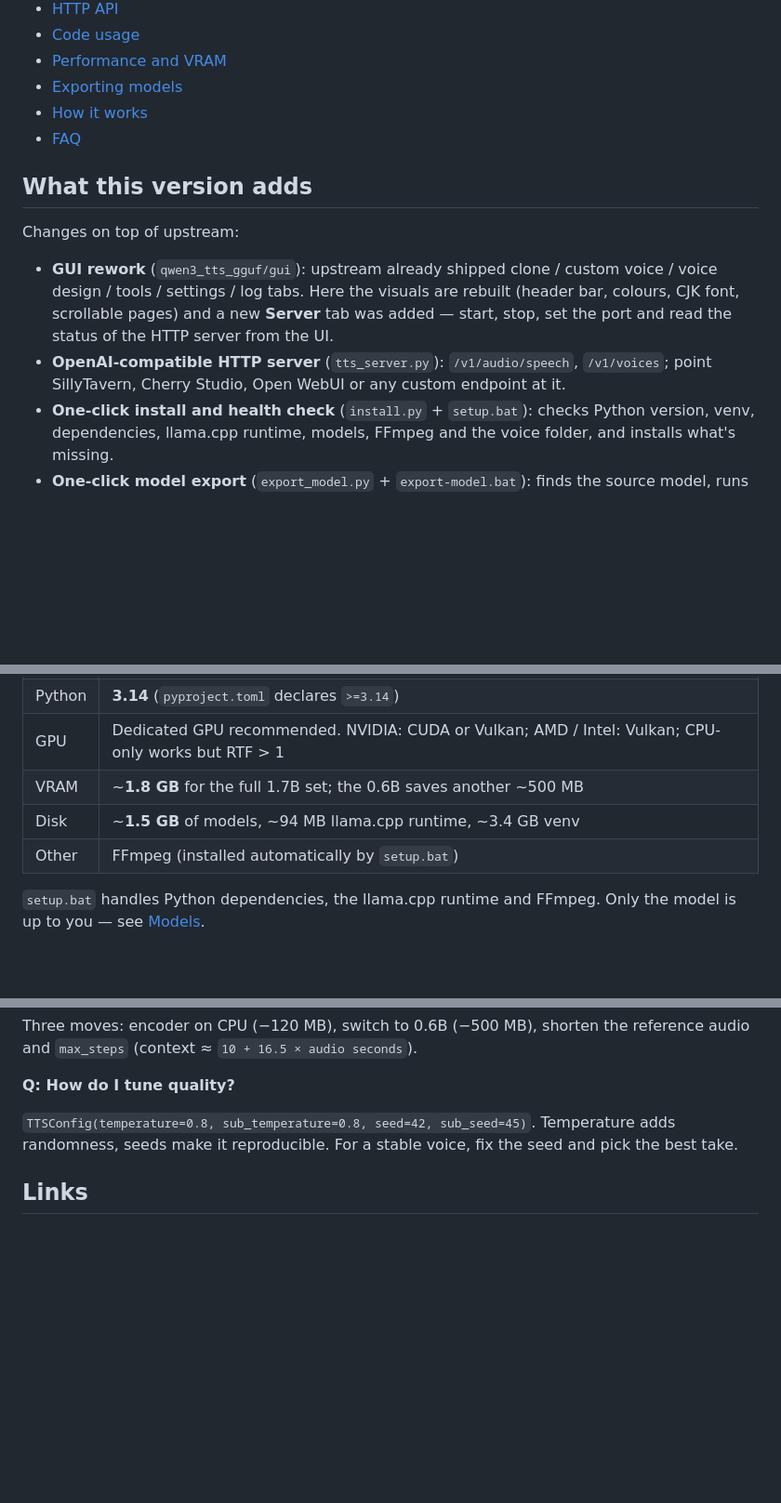
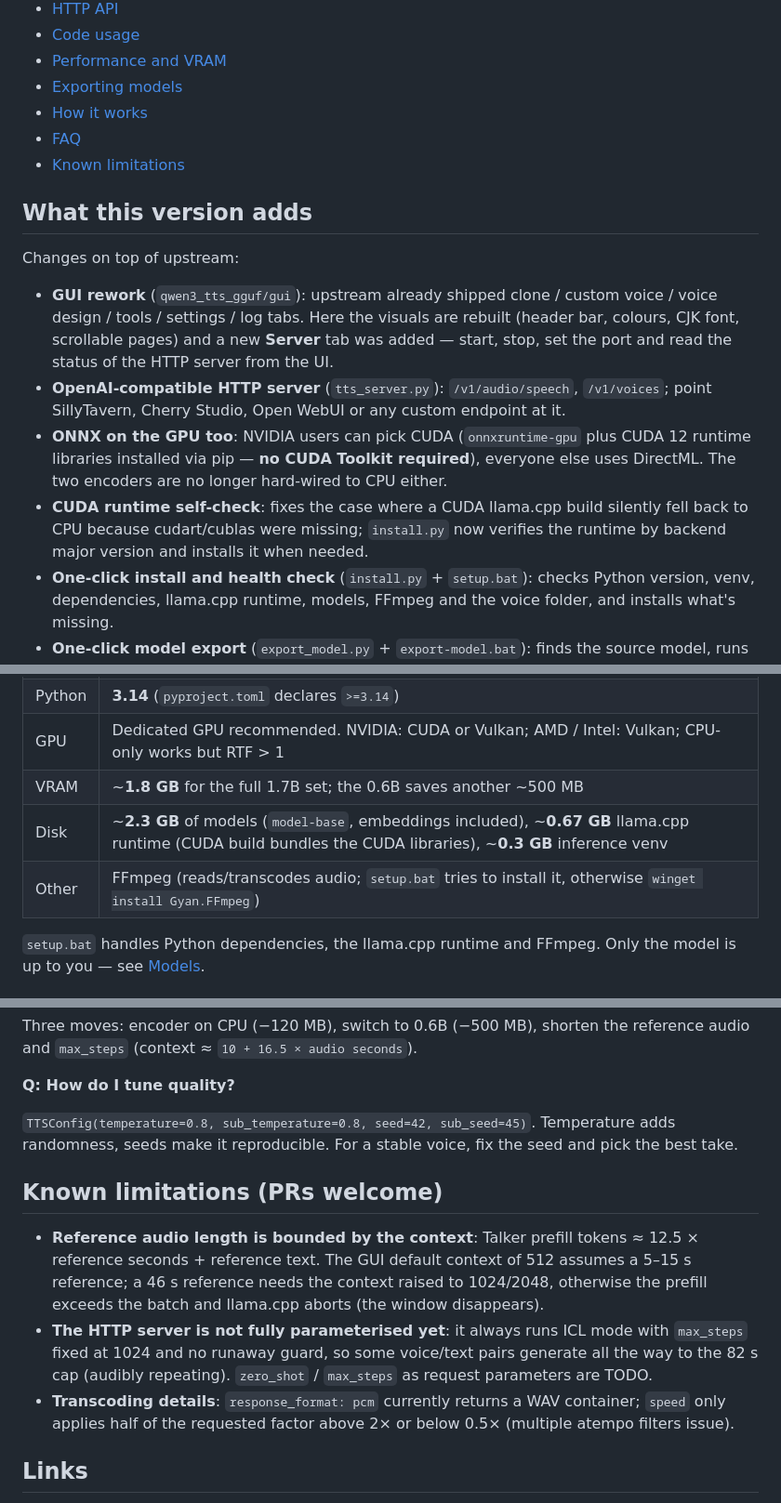
Before and after one commit to lsaa4/qwen3-tts-gguf-plus, a Markdown page: readme.en.md, 3 parts joined by grey strips. Shown at 93% size. Drawn GitHub-style; blank space fills up the shorter version.

```diff
--- a/readme.en.md
+++ b/readme.en.md
@@ -21,6 +32,7 @@ Three steps: run `setup.bat` to prepare the environment → get a `model-base` d
 - [Exporting models](#exporting-models)
 - [How it works](#how-it-works)
 - [FAQ](#faq)
+- [Known limitations](#known-limitations)
 
 ## What this version adds
 
@@ -28,6 +40,8 @@ Changes on top of upstream:
 
 - **GUI rework** (`qwen3_tts_gguf/gui`): upstream already shipped clone / custom voice / voice design / tools / settings / log tabs. Here the visuals are rebuilt (header bar, colours, CJK font, scrollable pages) and a new **Server** tab was added — start, stop, set the port and read the status of the HTTP server from the UI.
 - **OpenAI-compatible HTTP server** (`tts_server.py`): `/v1/audio/speech`, `/v1/voices`; point SillyTavern, Cherry Studio, Open WebUI or any custom endpoint at it.
+- **ONNX on the GPU too**: NVIDIA users can pick CUDA (`onnxruntime-gpu` plus CUDA 12 runtime libraries installed via pip — **no CUDA Toolkit required**), everyone else uses DirectML. The two encoders are no longer hard-wired to CPU either.
+- **CUDA runtime self-check**: fixes the case where a CUDA llama.cpp build silently fell back to CPU because cudart/cublas were missing; `install.py` now verifies the runtime by backend major version and installs it when needed.
 - **One-click install and health check** (`install.py` + `setup.bat`): checks Python version, venv, dependencies, llama.cpp runtime, models, FFmpeg and the voice folder, and installs what's missing.
 - **One-click model export** (`export_model.py` + `export-model.bat`): finds the source model, runs the fourteen export scripts in order, verifies the outputs.
 - **Chinese docs and launchers**: `启动GUI.bat` / `启动服务.bat` / `克隆音色.bat`.
@@ -46,8 +60,8 @@ Capabilities inherited from upstream (the inference core is untouched):
 | Python | **3.14** (`pyproject.toml` declares `>=3.14`) |
 | GPU | Dedicated GPU recommended. NVIDIA: CUDA or Vulkan; AMD / Intel: Vulkan; CPU-only works but RTF > 1 |
 | VRAM | ~**1.8 GB** for the full 1.7B set; the 0.6B saves another ~500 MB |
-| Disk | ~**1.5 GB** of models, ~94 MB llama.cpp runtime, ~3.4 GB venv |
-| Other | FFmpeg (installed automatically by `setup.bat`) |
+| Disk | ~**2.3 GB** of models (`model-base`, embeddings included), ~**0.67 GB** llama.cpp runtime (CUDA build bundles the CUDA libraries), ~**0.3 GB** inference venv |
+| Other | FFmpeg (reads/transcodes audio; `setup.bat` tries to install it, otherwise `winget install Gyan.FFmpeg`) |
 
 `setup.bat` handles Python dependencies, the llama.cpp runtime and FFmpeg. Only the model is up to you — see [Models](#models).
 
@@ -558,6 +575,12 @@ Three moves: encoder on CPU (−120 MB), switch to 0.6B (−500 MB), shorten the
 
 `TTSConfig(temperature=0.8, sub_temperature=0.8, seed=42, sub_seed=45)`. Temperature adds randomness, seeds make it reproducible. For a stable voice, fix the seed and pick the best take.
 
+## Known limitations (PRs welcome)
+
+- **Reference audio length is bounded by the context**: Talker prefill tokens ≈ 12.5 × reference seconds + reference text. The GUI default context of 512 assumes a 5–15 s reference; a 46 s reference needs the context raised to 1024/2048, otherwise the prefill exceeds the batch and llama.cpp aborts (the window disappears).
+- **The HTTP server is not fully parameterised yet**: it always runs ICL mode with `max_steps` fixed at 1024 and no runaway guard, so some voice/text pairs generate all the way to the 82 s cap (audibly repeating). `zero_shot` / `max_steps` as request parameters are TODO.
+- **Transcoding details**: `response_format: pcm` currently returns a WAV container; `speed` only applies half of the requested factor above 2× or below 0.5× (multiple atempo filters issue).
+
 ## Links
 
 - [Upstream: HaujetZhao/Qwen3-TTS-GGUF](https://github.com/HaujetZhao/Qwen3-TTS-GGUF)
```
Also changed, not shown: other parts of readme.en.md (+16 -2 lines), readme.md (+27 -4 lines), docs/images/gui-main.png (added), 3 other files.
